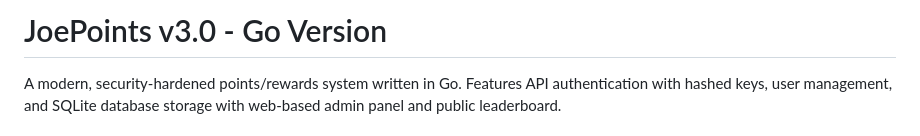
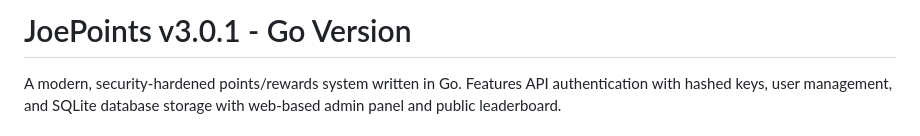
Before and after one commit to Ninjapenguin16/JoePoints, a Markdown page: README.md, the part around the change. Rendered like a GitHub page.

Commit message:
Update Readme for new version

```diff
--- a/README.md
+++ b/README.md
@@ -1,4 +1,4 @@
-# JoePoints v3.0 - Go Version
+# JoePoints v3.0.1 - Go Version
 
 A modern, security-hardened points/rewards system written in Go. Features API authentication with hashed keys, user management, and SQLite database storage with web-based admin panel and public leaderboard.
 
```
